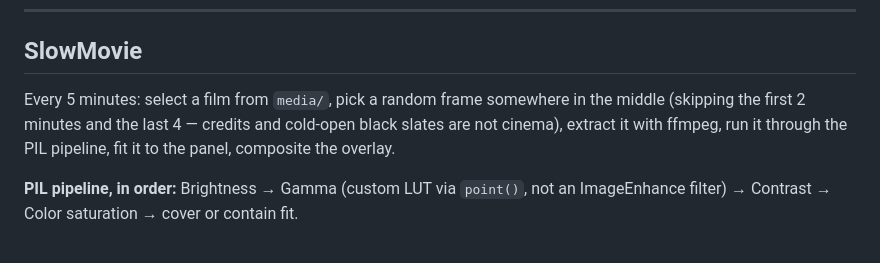
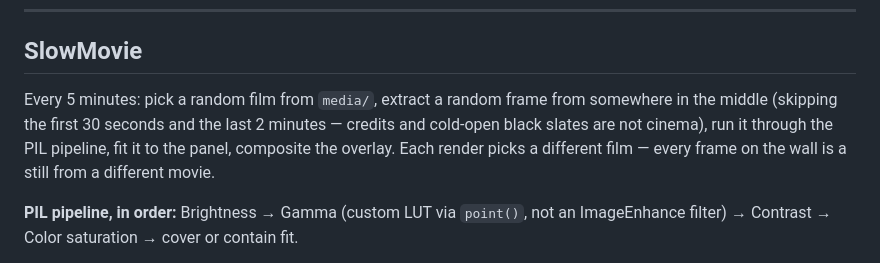
Before and after one commit to enuzzo/talevision, a Markdown page: README.md, the part around the change. Drawn GitHub-style.

```diff
--- a/README.md
+++ b/README.md
@@ -79,7 +79,7 @@ If no quote exists for the current minute — coverage is good but not complete
 
 ## SlowMovie
 
-Every 5 minutes: select a film from `media/`, pick a random frame somewhere in the middle (skipping the first 2 minutes and the last 4 — credits and cold-open black slates are not cinema), extract it with ffmpeg, run it through the PIL pipeline, fit it to the panel, composite the overlay.
+Every 5 minutes: pick a random film from `media/`, extract a random frame from somewhere in the middle (skipping the first 30 seconds and the last 2 minutes — credits and cold-open black slates are not cinema), run it through the PIL pipeline, fit it to the panel, composite the overlay. Each render picks a different film — every frame on the wall is a still from a different movie.
 
 **PIL pipeline, in order:** Brightness → Gamma (custom LUT via `point()`, not an ImageEnhance filter) → Contrast → Color saturation → cover or contain fit.
 
```
Also changed, not shown: knowledge/DECISIONS.md (+12 -0 lines), knowledge/PROJECT_KNOWLEDGE.md (+5 -4 lines).
